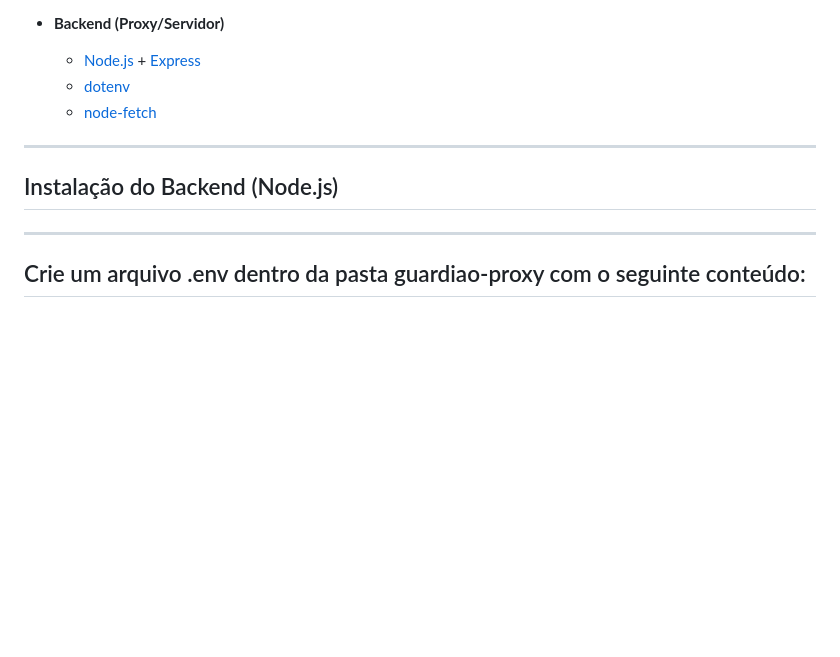
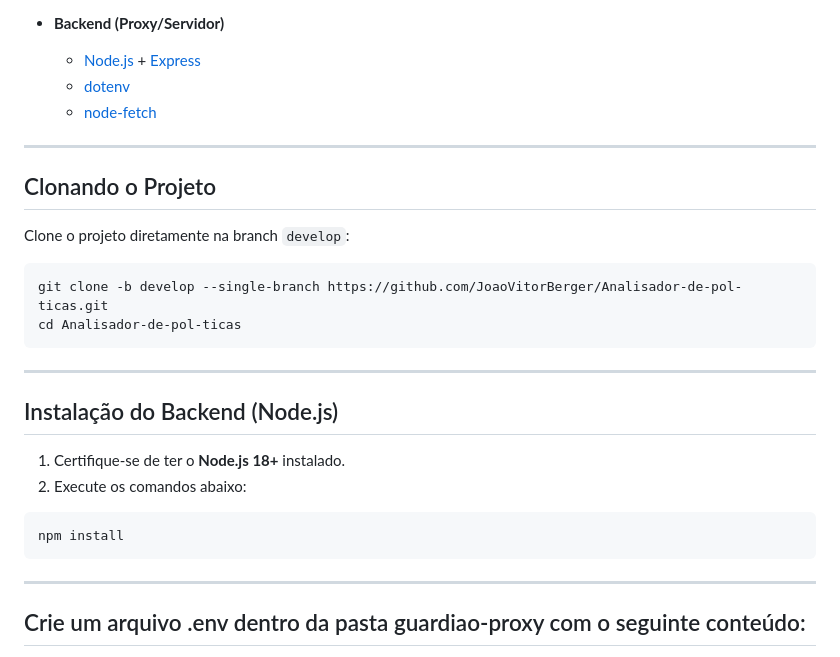
Before and after one commit to JoaoVitorBerger/Analisador-de-pol-ticas, a Markdown page: README.md, the part around the change. Rendered like a GitHub page; blank space fills up the shorter version.

````diff
--- a/README.md
+++ b/README.md
@@ -32,7 +32,25 @@ O projeto utiliza **IA (Groq LLM)** para interpretar o texto e gerar um resumo c
 
 ---
 
+## Clonando o Projeto
+
+Clone o projeto diretamente na branch `develop`:
+
+```bash
+git clone -b develop --single-branch https://github.com/JoaoVitorBerger/Analisador-de-pol-ticas.git
+cd Analisador-de-pol-ticas
+```
+
+---
+
 ## Instalação do Backend (Node.js)
+
+1. Certifique-se de ter o **Node.js 18+** instalado.
+2. Execute os comandos abaixo:
+
+```bash
+npm install
+```
 
 ---
 
````
